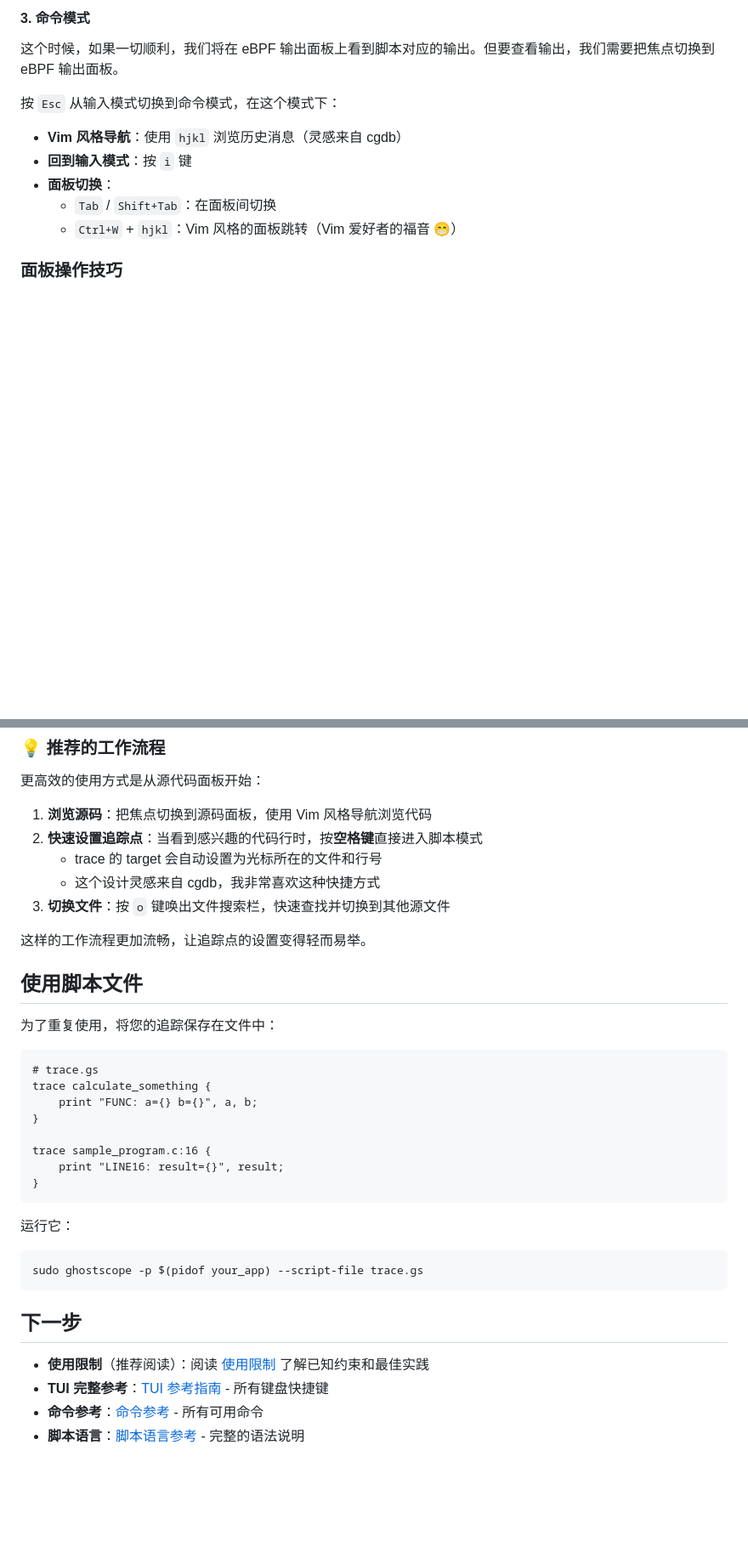
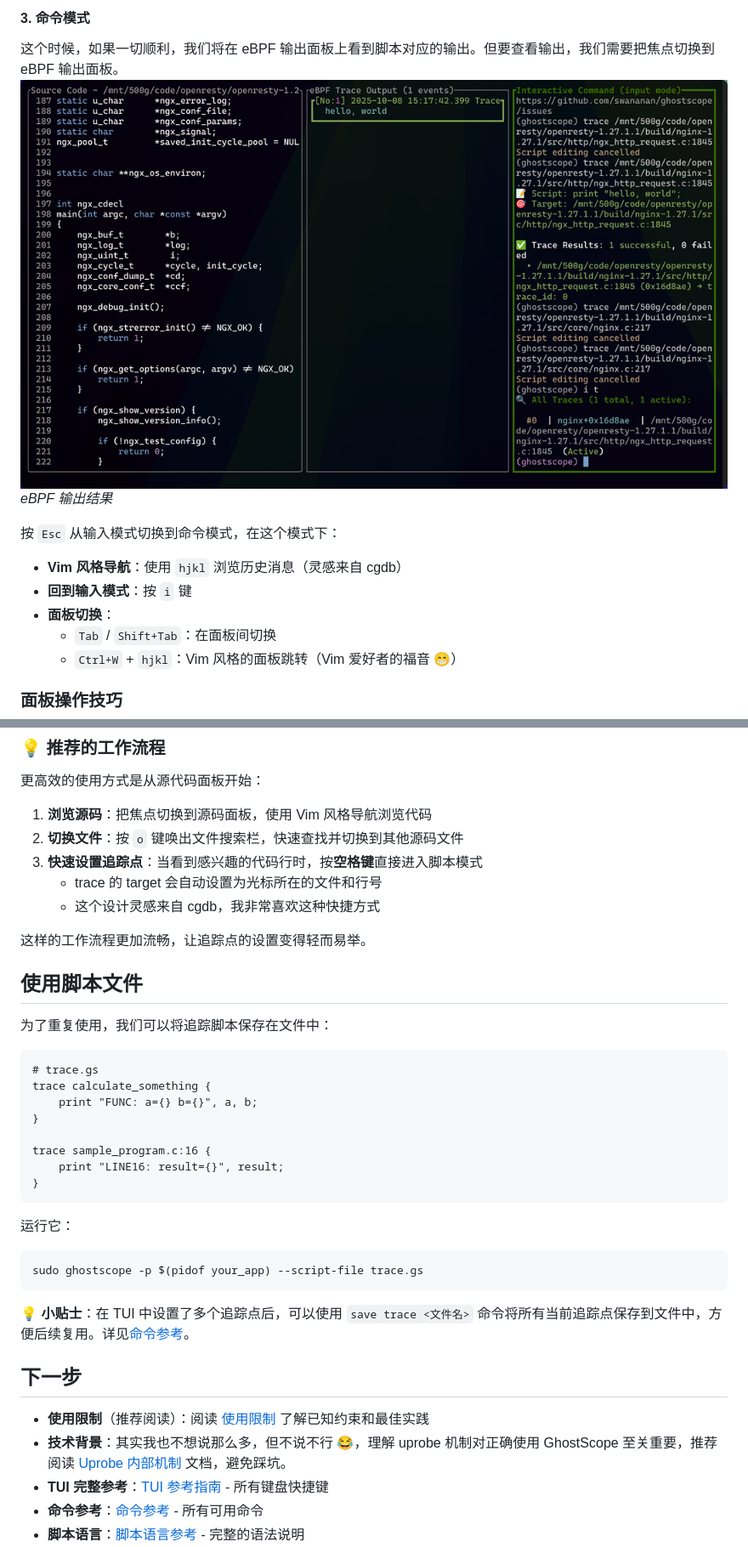
Before and after one commit to swananan/ghostscope, a Markdown page: docs/zh/tutorial.md, 2 parts joined by grey strips. Shown at 85% size. Rendered like a GitHub page; pictures changed too: docs/images/ebpf-output.png (added); blank space fills up the shorter version.

````diff
--- a/docs/zh/tutorial.md
+++ b/docs/zh/tutorial.md
@@ -100,6 +98,8 @@ trace {target}  # target 可以是函数或源码行号
 
 #### 3. 命令模式
 这个时候，如果一切顺利，我们将在 eBPF 输出面板上看到脚本对应的输出。但要查看输出，我们需要把焦点切换到 eBPF 输出面板。
+![eBPF Output](../images/ebpf-output.png)
+*eBPF 输出结果*
 
 按 `Esc` 从输入模式切换到命令模式，在这个模式下：
 
@@ -125,17 +125,16 @@ trace {target}  # target 可以是函数或源码行号
 更高效的使用方式是从源代码面板开始：
 
 1. **浏览源码**：把焦点切换到源码面板，使用 Vim 风格导航浏览代码
-2. **快速设置追踪点**：当看到感兴趣的代码行时，按**空格键**直接进入脚本模式
+2. **切换文件**：按 `o` 键唤出文件搜索栏，快速查找并切换到其他源码文件
+3. **快速设置追踪点**：当看到感兴趣的代码行时，按**空格键**直接进入脚本模式
    - trace 的 target 会自动设置为光标所在的文件和行号
    - 这个设计灵感来自 cgdb，我非常喜欢这种快捷方式
-3. **切换文件**：按 `o` 键唤出文件搜索栏，快速查找并切换到其他源文件
 
 这样的工作流程更加流畅，让追踪点的设置变得轻而易举。
 
-
 ## 使用脚本文件
 
-为了重复使用，将您的追踪保存在文件中：
+为了重复使用，我们可以将追踪脚本保存在文件中：
 
 ```ghostscope
 # trace.gs
@@ -153,10 +152,13 @@ trace sample_program.c:16 {
 sudo ghostscope -p $(pidof your_app) --script-file trace.gs
 ```
 
+**💡 小贴士**：在 TUI 中设置了多个追踪点后，可以使用 `save trace <文件名>` 命令将所有当前追踪点保存到文件中，方便后续复用。详见[命令参考](input-commands.md)。
+
 
 ## 下一步
 
 - **使用限制**（推荐阅读）：阅读 [使用限制](limitations.md) 了解已知约束和最佳实践
+- **技术背景**：其实我也不想说那么多，但不说不行 😂，理解 uprobe 机制对正确使用 GhostScope 至关重要，推荐阅读 [Uprobe 内部机制](uprobe-internals.md) 文档，避免踩坑。
 - **TUI 完整参考**：[TUI 参考指南](tui-reference.md) - 所有键盘快捷键
 - **命令参考**：[命令参考](input-commands.md) - 所有可用命令
 - **脚本语言**：[脚本语言参考](scripting.md) - 完整的语法说明
````
Also changed, not shown: other parts of docs/zh/tutorial.md (+6 -8 lines), docs/tutorial.md (+13 -16 lines), docs/images/loading-ui.png (added), docs/images/loading_ui.png (deleted), docs/images/script-mode.png (added), docs/images/script-result.png (added), docs/images/tui.png (added).
